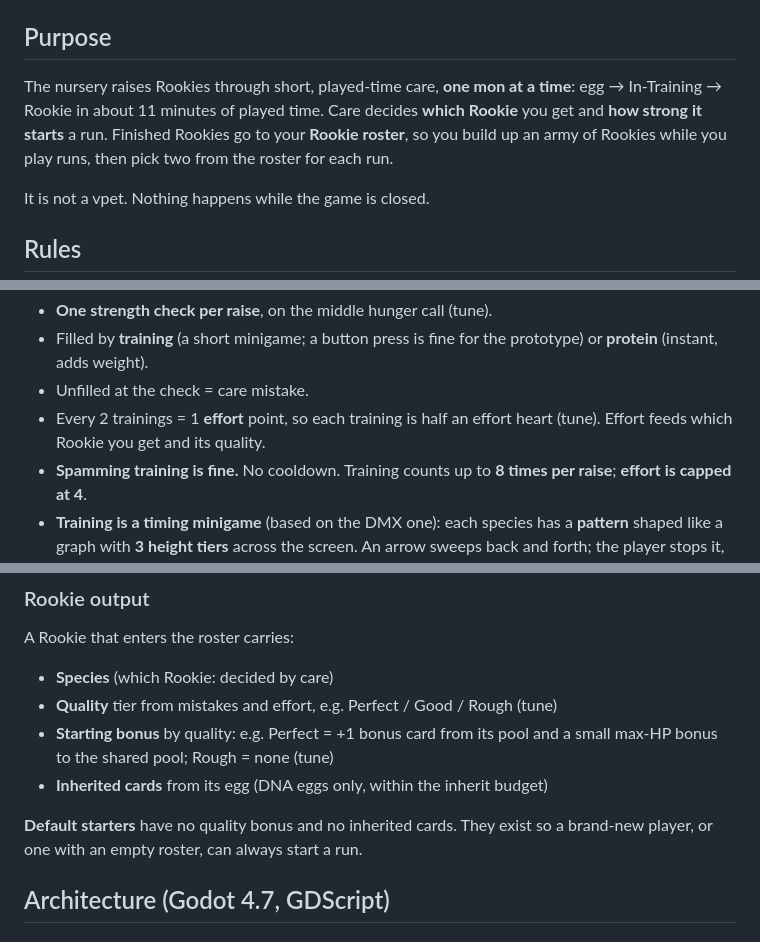
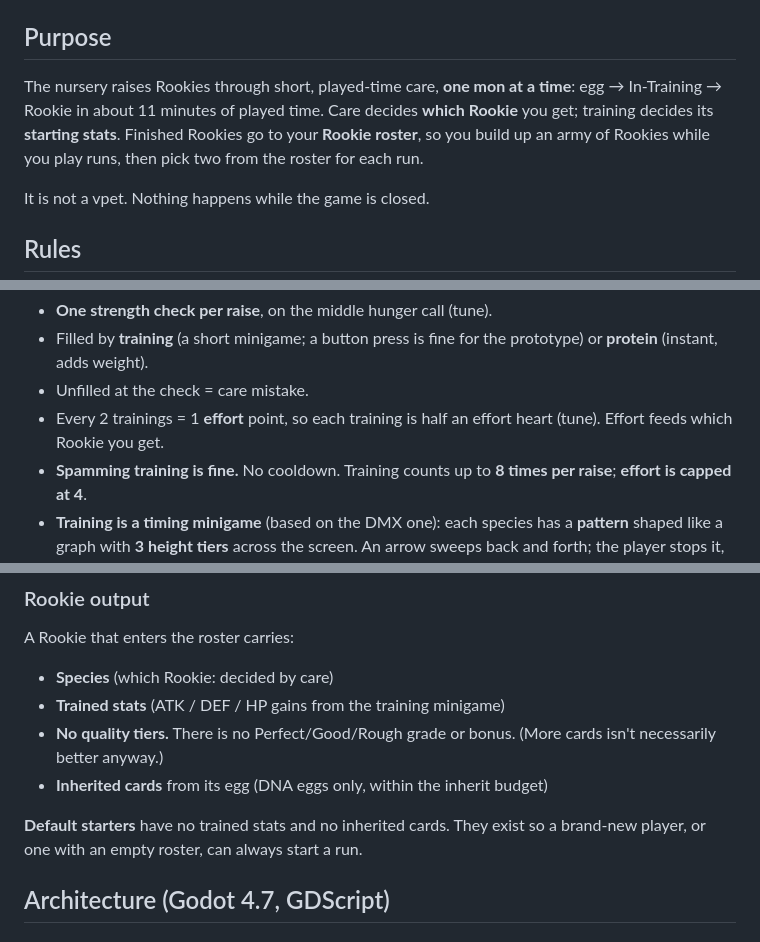
Before and after one commit to AdamMiller326/BlueCard, a Markdown page: docs/nursery.md, 3 parts joined by grey strips. Drawn GitHub-style.

Commit message:
Docs: drop Rookie quality tiers; training stats are the edge
Co-Authored-By: Claude Opus 5.5 <noreply@anthropic.com>
Claude-Session: https://claude.ai/code/session_01Uowqo1XmNNacan2dun3K6f

```diff
--- a/docs/nursery.md
+++ b/docs/nursery.md
@@ -4,7 +4,7 @@
 
 ## Purpose
 
-The nursery raises Rookies through short, played-time care, **one mon at a time**: egg → In-Training → Rookie in about 11 minutes of played time. Care decides **which Rookie** you get and **how strong it starts** a run. Finished Rookies go to your **Rookie roster**, so you build up an army of Rookies while you play runs, then pick two from the roster for each run.
+The nursery raises Rookies through short, played-time care, **one mon at a time**: egg → In-Training → Rookie in about 11 minutes of played time. Care decides **which Rookie** you get; training decides its **starting stats**. Finished Rookies go to your **Rookie roster**, so you build up an army of Rookies while you play runs, then pick two from the roster for each run.
 
 It is not a vpet. Nothing happens while the game is closed.
 
@@ -59,7 +59,7 @@ No Baby I (Fresh) stage: eggs hatch straight into In-Training. Durations come fr
 - **One strength check per raise**, on the middle hunger call (tune).
 - Filled by **training** (a short minigame; a button press is fine for the prototype) or **protein** (instant, adds weight).
 - Unfilled at the check = care mistake.
-- Every 2 trainings = 1 **effort** point, so each training is half an effort heart (tune). Effort feeds which Rookie you get and its quality.
+- Every 2 trainings = 1 **effort** point, so each training is half an effort heart (tune). Effort feeds which Rookie you get.
 - **Spamming training is fine.** No cooldown. Training counts up to **8 times per raise**; **effort is capped at 4**.
 - **Training is a timing minigame** (based on the DMX one): each species has a **pattern** shaped like a graph with **3 height tiers** across the screen. An arrow sweeps back and forth; the player stops it, and the pattern's height where it stops is the result. Stopping on the highest tier is best.
   - Patterns are **arch-like**: the height changes one tier at a time (e.g. 1-2-3-2-1), never jumping straight from high to low.
@@ -97,11 +97,11 @@ Care is done **between** run nodes, never during a fight. If a call timer would
 A Rookie that enters the roster carries:
 
 - **Species** (which Rookie: decided by care)
-- **Quality** tier from mistakes and effort, e.g. Perfect / Good / Rough (tune)
-- **Starting bonus** by quality: e.g. Perfect = +1 bonus card from its pool and a small max-HP bonus to the shared pool; Rough = none (tune)
+- **Trained stats** (ATK / DEF / HP gains from the training minigame)
+- **No quality tiers.** There is no Perfect/Good/Rough grade or bonus. (More cards isn't necessarily better anyway.)
 - **Inherited cards** from its egg (DNA eggs only, within the inherit budget)
 
-**Default starters** have no quality bonus and no inherited cards. They exist so a brand-new player, or one with an empty roster, can always start a run.
+**Default starters** have no trained stats and no inherited cards. They exist so a brand-new player, or one with an empty roster, can always start a run.
 
 ## Architecture (Godot 4.7, GDScript)
 
```
Also changed, not shown: other parts of docs/nursery.md (+3 -4 lines), docs/GAME.md (+1 -1 lines).
